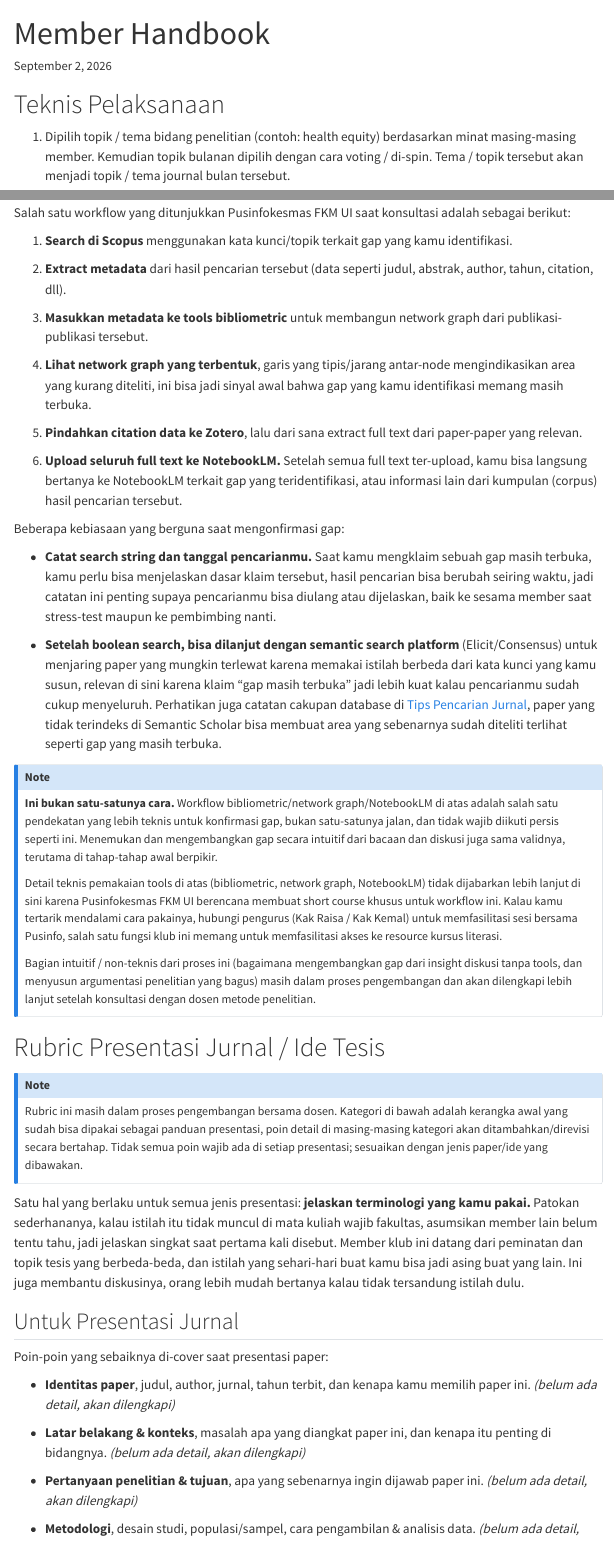
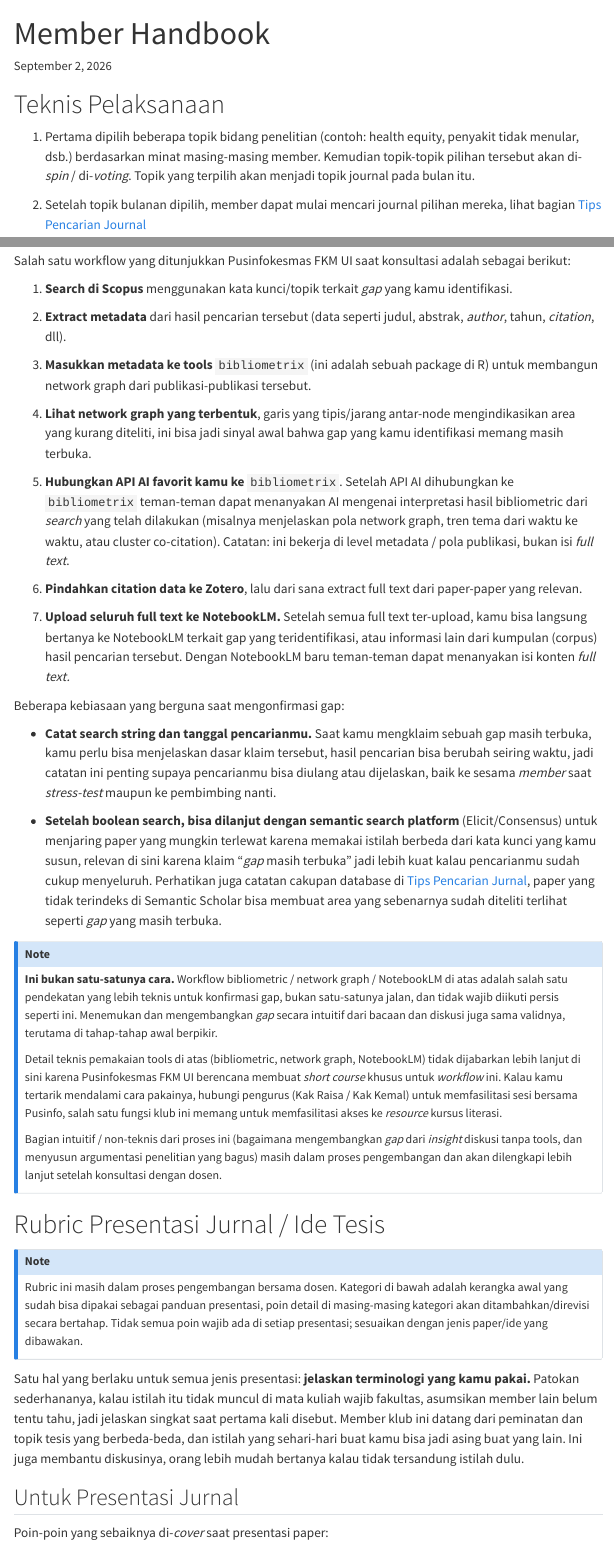
Before and after one commit to Journal-Thesis-Club-FKM-UI/Journal-Thesis-Club-Docs, a Quarto document (Journal-Thesis-Club-Handbook.qmd): the page in a window 1100 px wide, from its top, and a second part further down, joined at a grey line. Rendered offline with R 4.5, knitr and Pandoc in place of Quarto, with nearby package versions; menus at the side of the page are left out.

Commit message:
edit beberapa kalimat awkward

```diff
--- a/Journal-Thesis-Club-Handbook.qmd
+++ b/Journal-Thesis-Club-Handbook.qmd
@@ -11,9 +11,9 @@ date-modified: today
 
 # Teknis Pelaksanaan
 
-1.  Dipilih topik / tema bidang penelitian (contoh: health equity) berdasarkan minat masing-masing member. Kemudian topik bulanan dipilih dengan cara voting / di-spin. Tema / topik tersebut akan menjadi topik / tema journal bulan tersebut.
+1.  Pertama dipilih beberapa topik bidang penelitian (contoh: health equity, penyakit tidak menular, dsb.) berdasarkan minat masing-masing member. Kemudian topik-topik pilihan tersebut akan di-*spin* / di-*voting*. Topik yang terpilih akan menjadi topik journal pada bulan itu.
 
-2.  Setelah topik / tema bulanan dipilih, member dapat mulai mencari journal pilihan mereka, lihat bagian [Tips Pencarian Journal](#tips-pencarian-jurnal)
+2.  Setelah topik bulanan dipilih, member dapat mulai mencari journal pilihan mereka, lihat bagian [Tips Pencarian Journal](#tips-pencarian-jurnal)
 
     - Catatan: member yang ingin mengajukan paper pilihan mereka untuk dipresentasikan di meetup (sebagai paper bulanan yang didiskusikan) tentunya harus cukup paham paper tersebut, karena mereka yang akan mempresentasikan dan meng-trigger diskusi nanti.
 
@@ -113,35 +113,37 @@ Setelah kamu menemukan gap yang menarik dari diskusi bulanan, langkah selanjutny
 
 Salah satu workflow yang ditunjukkan Pusinfokesmas FKM UI saat konsultasi adalah sebagai berikut:
 
-1.  **Search di Scopus** menggunakan kata kunci/topik terkait gap yang kamu identifikasi.
+1.  **Search di Scopus** menggunakan kata kunci/topik terkait *gap* yang kamu identifikasi.
 
-2.  **Extract metadata** dari hasil pencarian tersebut (data seperti judul, abstrak, author, tahun, citation, dll).
+2.  **Extract metadata** dari hasil pencarian tersebut (data seperti judul, abstrak, *author*, tahun, *citation*, dll).
 
-3.  **Masukkan metadata ke tools bibliometric** untuk membangun network graph dari publikasi-publikasi tersebut.
+3.  **Masukkan metadata ke tools** `bibliometrix` (ini adalah sebuah package di R) untuk membangun network graph dari publikasi-publikasi tersebut.
 
 4.  **Lihat network graph yang terbentuk**, garis yang tipis/jarang antar-node mengindikasikan area yang kurang diteliti, ini bisa jadi sinyal awal bahwa gap yang kamu identifikasi memang masih terbuka.
 
-5.  **Pindahkan citation data ke Zotero**, lalu dari sana extract full text dari paper-paper yang relevan.
+5.  **Hubungkan API AI favorit kamu ke** `bibliometrix`. Setelah API AI dihubungkan ke `bibliometrix` teman-teman dapat menanyakan AI mengenai interpretasi hasil bibliometric dari *search* yang telah dilakukan (misalnya menjelaskan pola network graph, tren tema dari waktu ke waktu, atau cluster co-citation). Catatan: ini bekerja di level metadata / pola publikasi, bukan isi *full text*.
 
-6.  **Upload seluruh full text ke NotebookLM.** Setelah semua full text ter-upload, kamu bisa langsung bertanya ke NotebookLM terkait gap yang teridentifikasi, atau informasi lain dari kumpulan (corpus) hasil pencarian tersebut.
+6.  **Pindahkan citation data ke Zotero**, lalu dari sana extract full text dari paper-paper yang relevan.
+
+7.  **Upload seluruh full text ke NotebookLM.** Setelah semua full text ter-upload, kamu bisa langsung bertanya ke NotebookLM terkait gap yang teridentifikasi, atau informasi lain dari kumpulan (corpus) hasil pencarian tersebut. Dengan NotebookLM baru teman-teman dapat menanyakan isi konten *full text.*
 
 Beberapa kebiasaan yang berguna saat mengonfirmasi gap:
 
-- **Catat search string dan tanggal pencarianmu.** Saat kamu mengklaim sebuah gap masih terbuka, kamu perlu bisa menjelaskan dasar klaim tersebut, hasil pencarian bisa berubah seiring waktu, jadi catatan ini penting supaya pencarianmu bisa diulang atau dijelaskan, baik ke sesama member saat stress-test maupun ke pembimbing nanti.
+- **Catat search string dan tanggal pencarianmu.** Saat kamu mengklaim sebuah gap masih terbuka, kamu perlu bisa menjelaskan dasar klaim tersebut, hasil pencarian bisa berubah seiring waktu, jadi catatan ini penting supaya pencarianmu bisa diulang atau dijelaskan, baik ke sesama *member* saat *stress-test* maupun ke pembimbing nanti.
 
-- **Setelah boolean search, bisa dilanjut dengan semantic search platform** (Elicit/Consensus) untuk menjaring paper yang mungkin terlewat karena memakai istilah berbeda dari kata kunci yang kamu susun, relevan di sini karena klaim "gap masih terbuka" jadi lebih kuat kalau pencarianmu sudah cukup menyeluruh. Perhatikan juga catatan cakupan database di [Tips Pencarian Jurnal](#tips-pencarian-jurnal), paper yang tidak terindeks di Semantic Scholar bisa membuat area yang sebenarnya sudah diteliti terlihat seperti gap yang masih terbuka.
+- **Setelah boolean search, bisa dilanjut dengan semantic search platform** (Elicit/Consensus) untuk menjaring paper yang mungkin terlewat karena memakai istilah berbeda dari kata kunci yang kamu susun, relevan di sini karena klaim "*gap* masih terbuka" jadi lebih kuat kalau pencarianmu sudah cukup menyeluruh. Perhatikan juga catatan cakupan database di [Tips Pencarian Jurnal](#tips-pencarian-jurnal), paper yang tidak terindeks di Semantic Scholar bisa membuat area yang sebenarnya sudah diteliti terlihat seperti *gap* yang masih terbuka.
 
-::: {.callout-note}
-**Ini bukan satu-satunya cara.** Workflow bibliometric/network graph/NotebookLM di atas adalah salah satu pendekatan yang lebih teknis untuk konfirmasi gap, bukan satu-satunya jalan, dan tidak wajib diikuti persis seperti ini. Menemukan dan mengembangkan gap secara intuitif dari bacaan dan diskusi juga sama validnya, terutama di tahap-tahap awal berpikir.
+::: callout-note
+**Ini bukan satu-satunya cara.** Workflow bibliometric / network graph / NotebookLM di atas adalah salah satu pendekatan yang lebih teknis untuk konfirmasi gap, bukan satu-satunya jalan, dan tidak wajib diikuti persis seperti ini. Menemukan dan mengembangkan *gap* secara intuitif dari bacaan dan diskusi juga sama validnya, terutama di tahap-tahap awal berpikir.
 
-Detail teknis pemakaian tools di atas (bibliometric, network graph, NotebookLM) tidak dijabarkan lebih lanjut di sini karena Pusinfokesmas FKM UI berencana membuat short course khusus untuk workflow ini. Kalau kamu tertarik mendalami cara pakainya, hubungi pengurus (Kak Raisa / Kak Kemal) untuk memfasilitasi sesi bersama Pusinfo, salah satu fungsi klub ini memang untuk memfasilitasi akses ke resource kursus literasi.
+Detail teknis pemakaian tools di atas (bibliometric, network graph, NotebookLM) tidak dijabarkan lebih lanjut di sini karena Pusinfokesmas FKM UI berencana membuat *short course* khusus untuk *workflow* ini. Kalau kamu tertarik mendalami cara pakainya, hubungi pengurus (Kak Raisa / Kak Kemal) untuk memfasilitasi sesi bersama Pusinfo, salah satu fungsi klub ini memang untuk memfasilitasi akses ke *resource* kursus literasi.
 
-Bagian intuitif / non-teknis dari proses ini (bagaimana mengembangkan gap dari insight diskusi tanpa tools, dan menyusun argumentasi penelitian yang bagus) masih dalam proses pengembangan dan akan dilengkapi lebih lanjut setelah konsultasi dengan dosen metode penelitian.
+Bagian intuitif / non-teknis dari proses ini (bagaimana mengembangkan *gap* dari *insight* diskusi tanpa tools, dan menyusun argumentasi penelitian yang bagus) masih dalam proses pengembangan dan akan dilengkapi lebih lanjut setelah konsultasi dengan dosen.
 :::
 
 # Rubric Presentasi Jurnal / Ide Tesis {#rubric-presentasi}
 
-::: {.callout-note}
+::: callout-note
 Rubric ini masih dalam proses pengembangan bersama dosen. Kategori di bawah adalah kerangka awal yang sudah bisa dipakai sebagai panduan presentasi, poin detail di masing-masing kategori akan ditambahkan/direvisi secara bertahap. Tidak semua poin wajib ada di setiap presentasi; sesuaikan dengan jenis paper/ide yang dibawakan.
 :::
 
@@ -149,9 +151,9 @@ Satu hal yang berlaku untuk semua jenis presentasi: **jelaskan terminologi yang
 
 ## Untuk Presentasi Jurnal
 
-Poin-poin yang sebaiknya di-cover saat presentasi paper:
+Poin-poin yang sebaiknya di-*cover* saat presentasi paper:
 
-- **Identitas paper**, judul, author, jurnal, tahun terbit, dan kenapa kamu memilih paper ini. *(belum ada detail, akan dilengkapi)*
+- **Identitas paper**, judul, *author*, jurnal, tahun terbit, dan kenapa kamu memilih paper ini. *(belum ada detail, akan dilengkapi)*
 
 - **Latar belakang & konteks**, masalah apa yang diangkat paper ini, dan kenapa itu penting di bidangnya. *(belum ada detail, akan dilengkapi)*
 
```
Also changed, not shown: Journal-Thesis-Club-Handbook.qmd (32 more changed lines).
